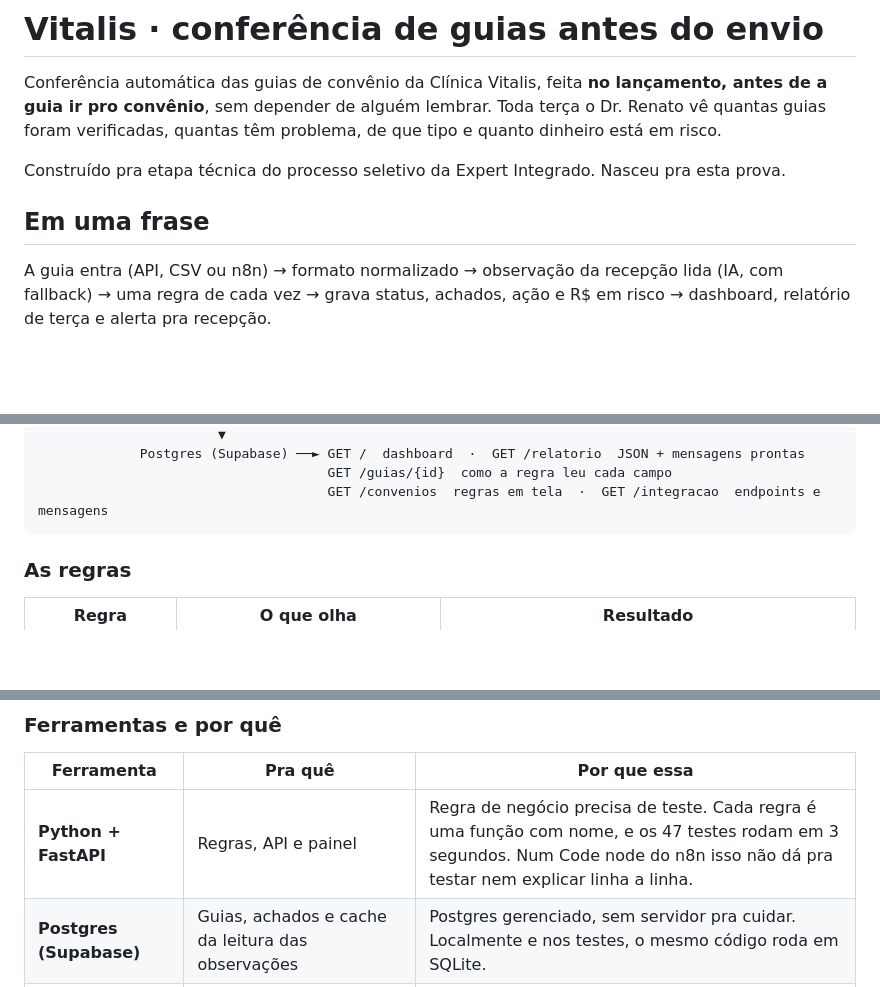
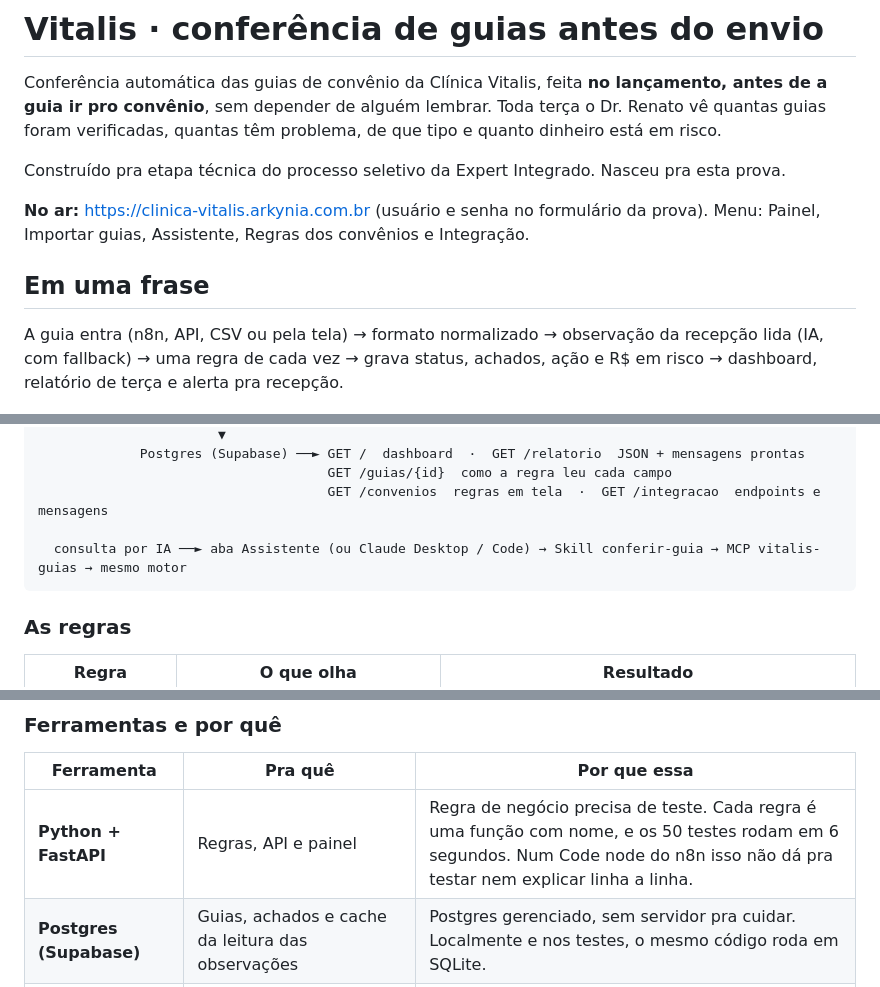
Before and after one commit to arkyniatech/vitalis-guias, a Markdown page: README.md, 3 parts joined by grey strips. Drawn GitHub-style; blank space fills up the shorter version.

````diff
--- a/README.md
+++ b/README.md
@@ -4,9 +4,11 @@ Conferência automática das guias de convênio da Clínica Vitalis, feita **no
 
 Construído pra etapa técnica do processo seletivo da Expert Integrado. Nasceu pra esta prova.
 
+**No ar:** https://clinica-vitalis.arkynia.com.br (usuário e senha no formulário da prova). Menu: Painel, Importar guias, Assistente, Regras dos convênios e Integração.
+
 ## Em uma frase
 
-A guia entra (API, CSV ou n8n) → formato normalizado → observação da recepção lida (IA, com fallback) → uma regra de cada vez → grava status, achados, ação e R$ em risco → dashboard, relatório de terça e alerta pra recepção.
+A guia entra (n8n, API, CSV ou pela tela) → formato normalizado → observação da recepção lida (IA, com fallback) → uma regra de cada vez → grava status, achados, ação e R$ em risco → dashboard, relatório de terça e alerta pra recepção.
 
 ![Dashboard com as 80 guias de agosto](docs/painel.png)
 
@@ -68,6 +71,8 @@ Extrapolando pras 900 guias/mês, seriam uns R$ 30 mil/mês em risco, o dobro da
              Postgres (Supabase) ──► GET /  dashboard  ·  GET /relatorio  JSON + mensagens prontas
                                      GET /guias/{id}  como a regra leu cada campo
                                      GET /convenios  regras em tela  ·  GET /integracao  endpoints e mensagens
+
+  consulta por IA ──► aba Assistente (ou Claude Desktop / Code) → Skill conferir-guia → MCP vitalis-guias → mesmo motor
 ```
 
 ### As regras
@@ -279,7 +285,7 @@ Testes: `python -m pytest`. São 49, entre eles:
 
 | Ferramenta | Pra quê | Por que essa |
 |---|---|---|
-| **Python + FastAPI** | Regras, API e painel | Regra de negócio precisa de teste. Cada regra é uma função com nome, e os 47 testes rodam em 3 segundos. Num Code node do n8n isso não dá pra testar nem explicar linha a linha. |
+| **Python + FastAPI** | Regras, API e painel | Regra de negócio precisa de teste. Cada regra é uma função com nome, e os 50 testes rodam em 6 segundos. Num Code node do n8n isso não dá pra testar nem explicar linha a linha. |
 | **Postgres (Supabase)** | Guias, achados e cache da leitura das observações | Postgres gerenciado, sem servidor pra cuidar. Localmente e nos testes, o mesmo código roda em SQLite. |
 | **EasyPanel + Docker** | App no ar com HTTPS | `git push` e Implantar. O `Dockerfile` é o mesmo que roda local. |
 | **n8n** | Receber a guia, agendar e entregar as mensagens | É onde ele é bom: webhook, cron e envio sem código. A regra fica fora dele. |
````
Also changed, not shown: other parts of README.md (+23 -18 lines).
